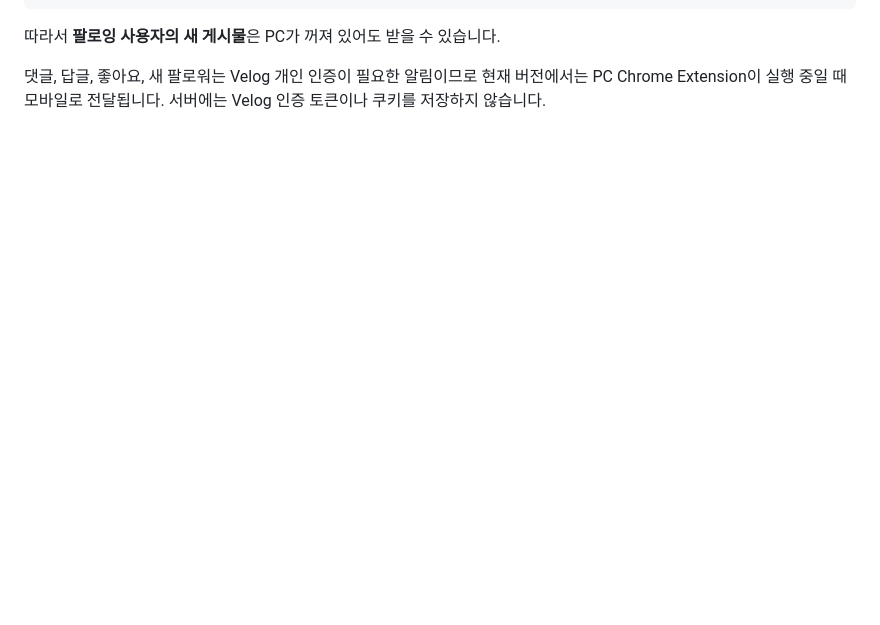
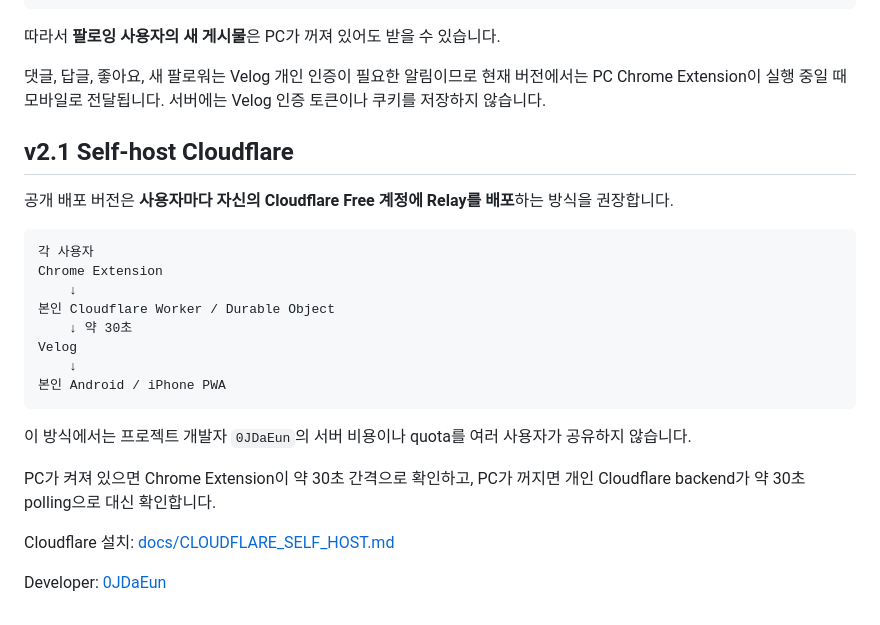
Before and after one commit to 0JDaEun/velog-alert, a Markdown page: README.md, the part around the change. Drawn GitHub-style; blank space fills up the shorter version.

Commit message:
docs: document self-host distribution model

````diff
--- a/README.md
+++ b/README.md
@@ -296,3 +296,27 @@ Android / iPhone PWA
 따라서 **팔로잉 사용자의 새 게시물**은 PC가 꺼져 있어도 받을 수 있습니다.
 
 댓글, 답글, 좋아요, 새 팔로워는 Velog 개인 인증이 필요한 알림이므로 현재 버전에서는 PC Chrome Extension이 실행 중일 때 모바일로 전달됩니다. 서버에는 Velog 인증 토큰이나 쿠키를 저장하지 않습니다.
+
+
+## v2.1 Self-host Cloudflare
+
+공개 배포 버전은 **사용자마다 자신의 Cloudflare Free 계정에 Relay를 배포**하는 방식을 권장합니다.
+
+```text
+각 사용자
+Chrome Extension
+    ↓
+본인 Cloudflare Worker / Durable Object
+    ↓ 약 30초
+Velog
+    ↓
+본인 Android / iPhone PWA
+```
+
+이 방식에서는 프로젝트 개발자 `0JDaEun`의 서버 비용이나 quota를 여러 사용자가 공유하지 않습니다.
+
+PC가 켜져 있으면 Chrome Extension이 약 30초 간격으로 확인하고, PC가 꺼지면 개인 Cloudflare backend가 약 30초 polling으로 대신 확인합니다.
+
+Cloudflare 설치: [docs/CLOUDFLARE_SELF_HOST.md](docs/CLOUDFLARE_SELF_HOST.md)
+
+Developer: [0JDaEun](https://github.com/0JDaEun)
````
